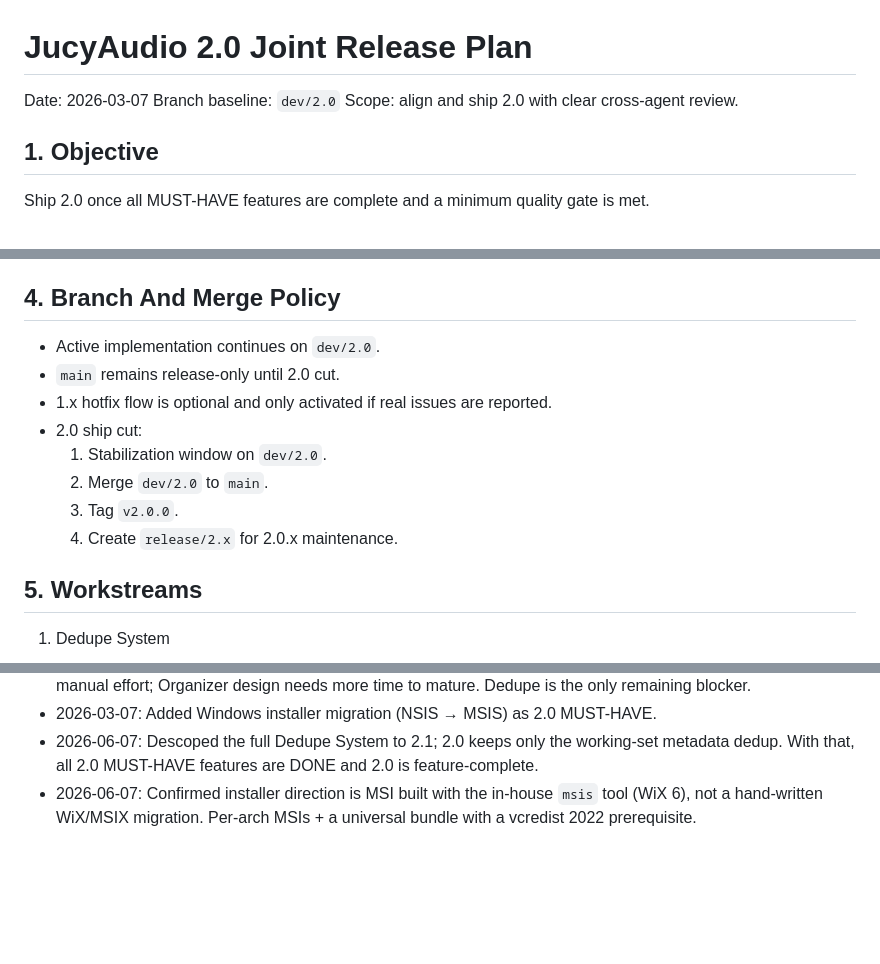
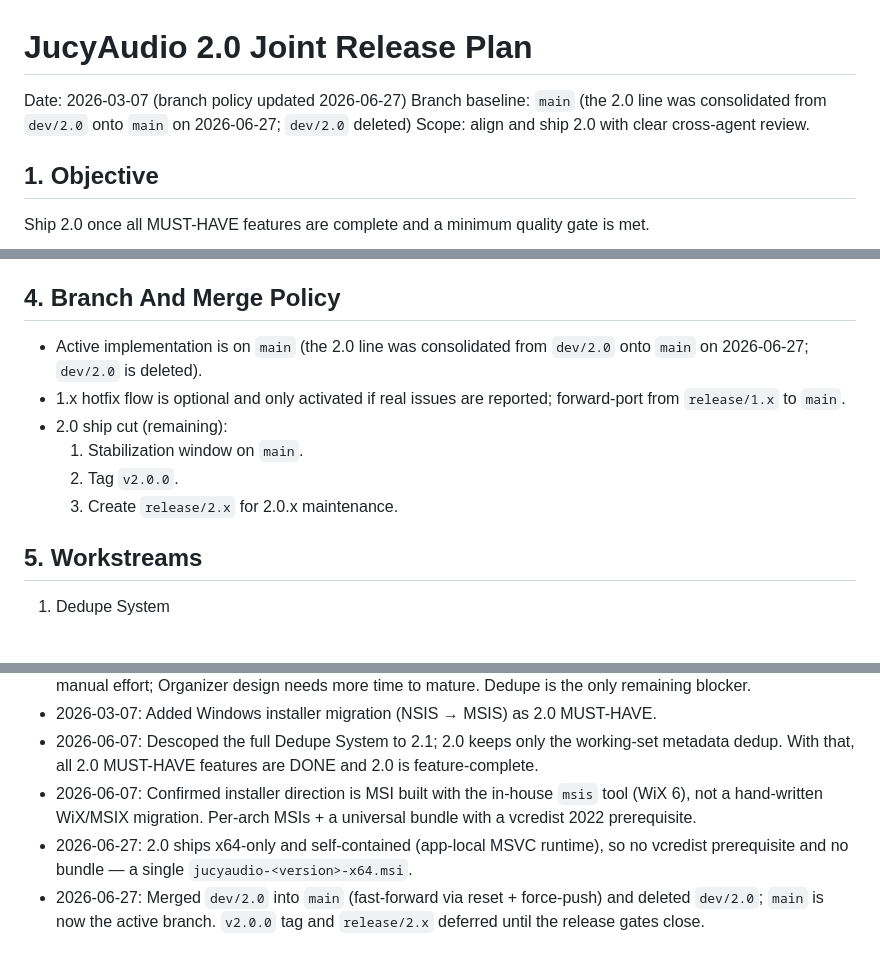
Before and after one commit to gersonkurz/jucyaudio, a Markdown page: docs/release-plan-2.0.md, 3 parts joined by grey strips. GitHub-like rendering; blank space fills up the shorter version.

```diff
--- a/docs/release-plan-2.0.md
+++ b/docs/release-plan-2.0.md
@@ -1,7 +1,7 @@
 # JucyAudio 2.0 Joint Release Plan
 
-Date: 2026-03-07
-Branch baseline: `dev/2.0`
+Date: 2026-03-07 (branch policy updated 2026-06-27)
+Branch baseline: `main` (the 2.0 line was consolidated from `dev/2.0` onto `main` on 2026-06-27; `dev/2.0` deleted)
 Scope: align and ship 2.0 with clear cross-agent review.
 
 ## 1. Objective
@@ -41,14 +41,14 @@ Reference: `docs/ROADMAP.md`
 
 ## 4. Branch And Merge Policy
 
-- Active implementation continues on `dev/2.0`.
-- `main` remains release-only until 2.0 cut.
-- 1.x hotfix flow is optional and only activated if real issues are reported.
-- 2.0 ship cut:
-  1. Stabilization window on `dev/2.0`.
-  2. Merge `dev/2.0` to `main`.
-  3. Tag `v2.0.0`.
-  4. Create `release/2.x` for 2.0.x maintenance.
+- Active implementation is on `main` (the 2.0 line was consolidated from `dev/2.0` onto `main` on
+  2026-06-27; `dev/2.0` is deleted).
+- 1.x hotfix flow is optional and only activated if real issues are reported; forward-port from
+  `release/1.x` to `main`.
+- 2.0 ship cut (remaining):
+  1. Stabilization window on `main`.
+  2. Tag `v2.0.0`.
+  3. Create `release/2.x` for 2.0.x maintenance.
 
 ## 5. Workstreams
 
@@ -159,3 +162,7 @@ Use this section for iterative revisions from each assistant. Keep entries short
   With that, all 2.0 MUST-HAVE features are DONE and 2.0 is feature-complete.
 - 2026-06-07: Confirmed installer direction is MSI built with the in-house `msis` tool (WiX 6), not a
   hand-written WiX/MSIX migration. Per-arch MSIs + a universal bundle with a vcredist 2022 prerequisite.
+- 2026-06-27: 2.0 ships x64-only and self-contained (app-local MSVC runtime), so no vcredist
+  prerequisite and no bundle — a single `jucyaudio-<version>-x64.msi`.
+- 2026-06-27: Merged `dev/2.0` into `main` (fast-forward via reset + force-push) and deleted `dev/2.0`;
+  `main` is now the active branch. `v2.0.0` tag and `release/2.x` deferred until the release gates close.
```
Also changed, not shown: other parts of docs/release-plan-2.0.md (+3 -0 lines), docs/ROADMAP.md (+24 -31 lines).
